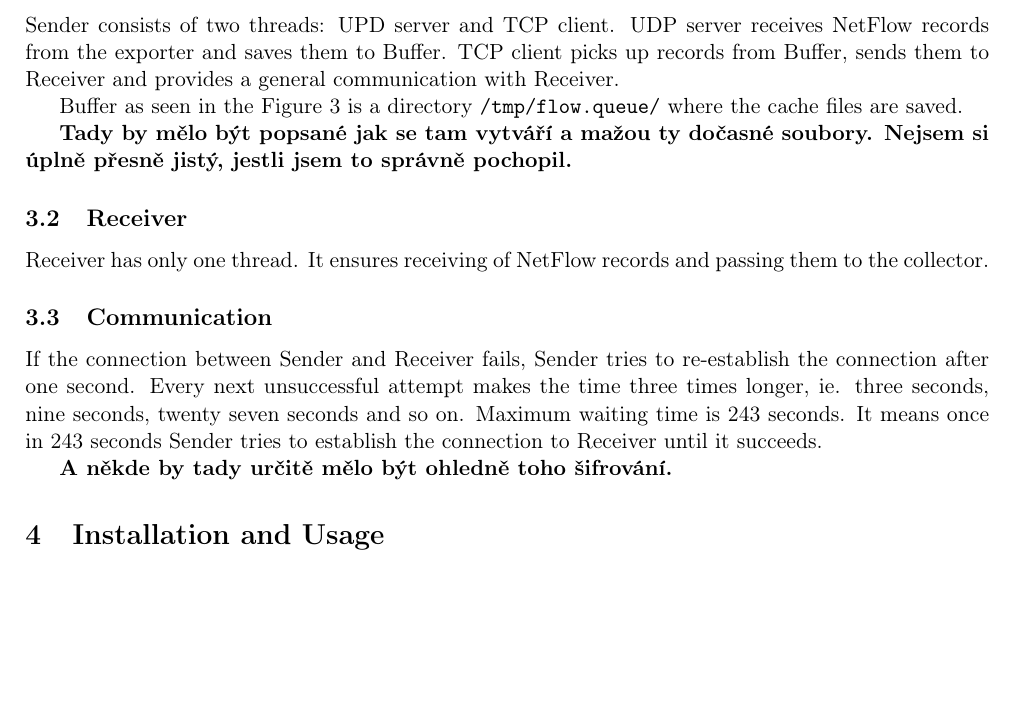
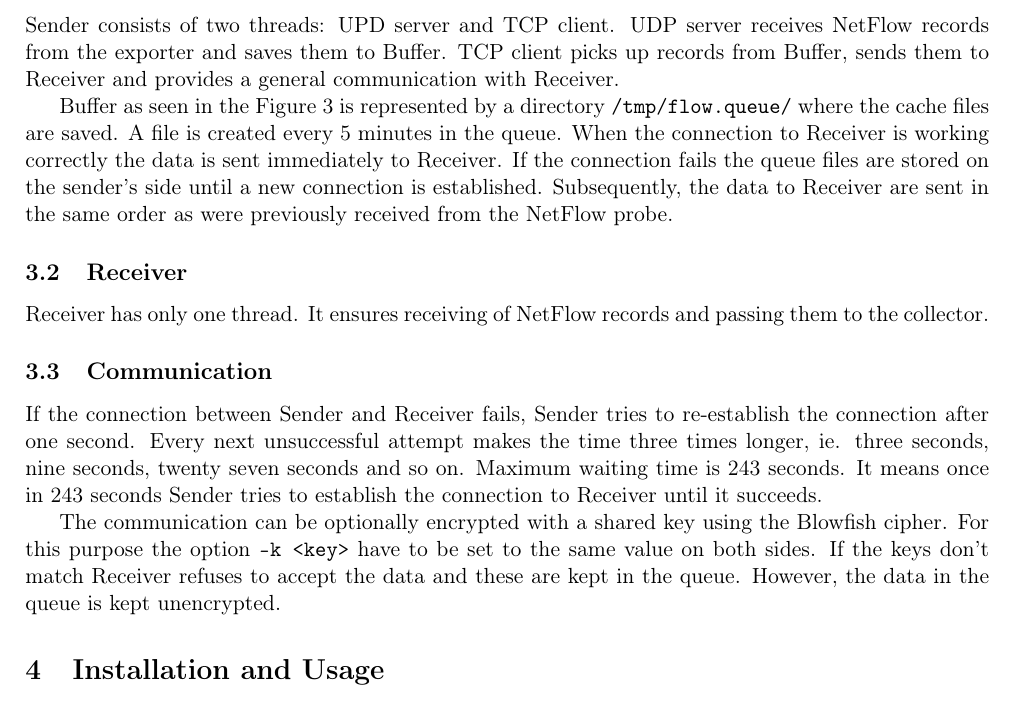
Before and after one commit to VUTBR/nf-tools, a LaTeX document (flowsec/manual/latex/flowsec.tex): part of page 4 of 4, cut so that both start at the same text, the shorter picture padded with empty space. Compiled offline with pdfLaTeX.

Commit message:
PDF and Latex sources edited and finished

```diff
--- a/flowsec/manual/latex/flowsec.tex
+++ b/flowsec/manual/latex/flowsec.tex
@@ -95,9 +95,7 @@ Conceptual Sender and Receiver are implemented, respectively, as \texttt{nf\text
 
 Sender consists of two threads: UPD server and TCP client. UDP server receives NetFlow records from the exporter and saves them to Buffer. TCP client picks up records from Buffer, sends them to Receiver and provides a general communication with Receiver.
 
-Buffer as seen in the Figure \ref{reliable-arch} is a directory \texttt{/tmp/flow.queue/} where the cache files are saved.
-
-\textbf{Tady by mělo být popsané jak se tam vytváří a mažou ty dočasné soubory. Nejsem si úplně přesně jistý, jestli jsem to správně pochopil.}
+Buffer as seen in the Figure \ref{reliable-arch} is represented by a directory \texttt{/tmp/flow.queue/} where the cache files are saved. A file is created every 5 minutes in the queue. When the connection to Receiver is working correctly the data is sent immediately to Receiver. If the connection fails the queue files are stored on the sender's side until a new connection is established. Subsequently, the data to Receiver are sent in the same order as were previously received from the NetFlow probe.
 
 \subsection{Receiver}
 
@@ -107,7 +105,7 @@ Receiver has only one thread. It ensures receiving of NetFlow records and passin
 
 If the connection between Sender and Receiver fails, Sender tries to re-establish the connection after one second. Every next unsuccessful attempt makes the time three times longer, ie. three seconds, nine seconds, twenty seven seconds and so on. Maximum waiting time is 243 seconds. It means once in 243 seconds Sender tries to establish the connection to Receiver until it succeeds.
 
-\textbf{A někde by tady určitě mělo být ohledně toho šifrování.}
+The communication can be optionally encrypted with a shared key using the Blowfish cipher. For this purpose the option \texttt{-k <key>} have to be set to the same value on both sides. If the keys don't match Receiver refuses to accept the data and these are kept in the queue. However, the data in the queue is kept unencrypted.
 
 \section{Installation and Usage}
 
```
Also changed, not shown: flowsec/manual/flowsec.pdf, flowsec/manual/latex/Makefile.
